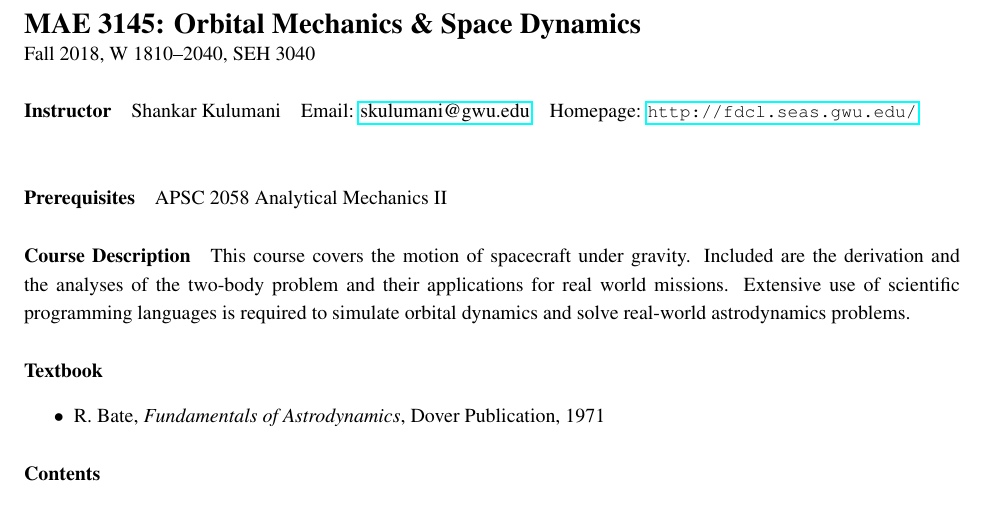
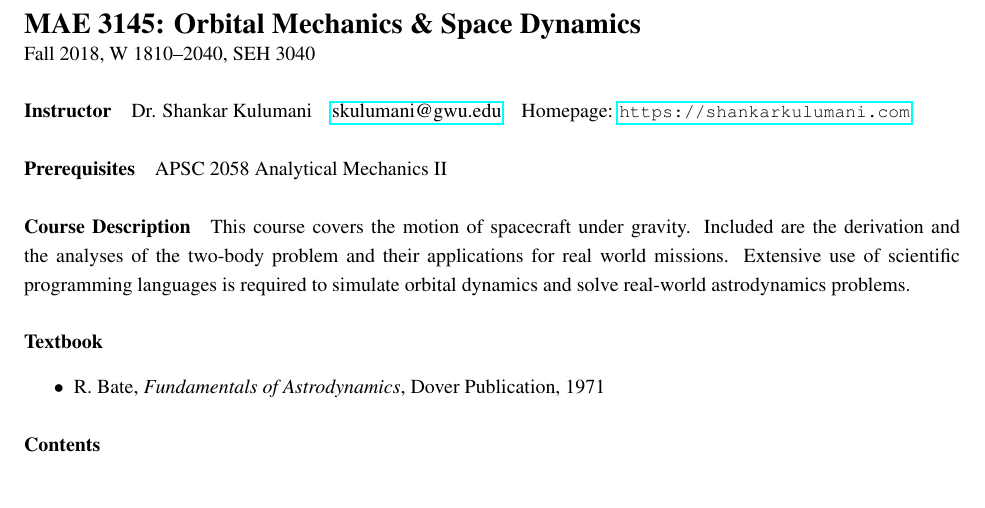
Before and after one commit to skulumani/MAE3145, a LaTeX document (Syllabus/MAE3145_Fall18.tex): part of page 1 of 3, cut so that both start at the same text. Compiled offline with pdfLaTeX.

Commit message:
Add homepage

```diff
--- a/Syllabus/MAE3145_Fall18.tex
+++ b/Syllabus/MAE3145_Fall18.tex
@@ -31,7 +31,7 @@
 %From 2012, Delete Chapter 5, and revise the course calendar.
 
 \paragraph*{Instructor}
-Shankar Kulumani\quad Email: \href{mailto:skulumani@gwu.edu}{skulumani@gwu.edu}\quad Homepage: \url{http://fdcl.seas.gwu.edu/}\\
+Dr. Shankar Kulumani\quad \href{mailto:skulumani@gwu.edu}{skulumani@gwu.edu}\quad Homepage: \url{https://shankarkulumani.com}
 
 \paragraph*{Prerequisites} APSC 2058 Analytical Mechanics II
 
```
